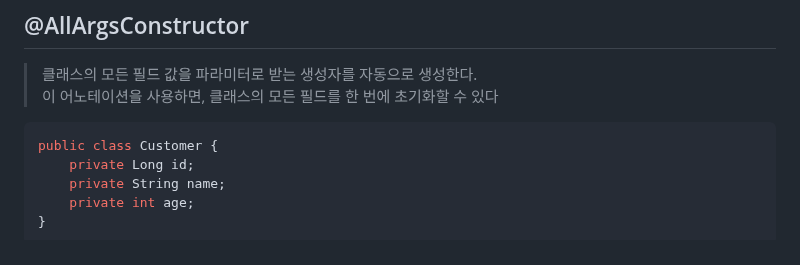
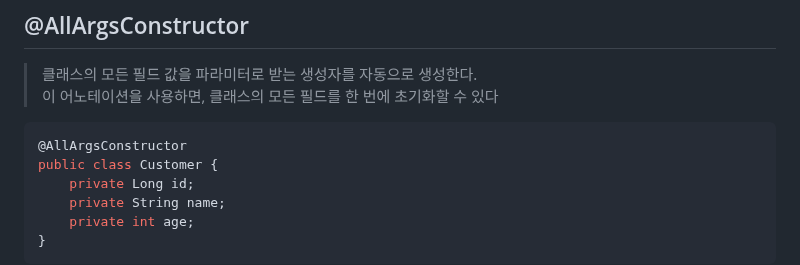
Before and after one commit to jinjucha/jinjucha.github.io, a Markdown page: JAVA/constructor-annotation.md, the part around the change. Drawn GitHub-style.

````diff
--- a/JAVA/constructor-annotation.md
+++ b/JAVA/constructor-annotation.md
@@ -81,6 +81,7 @@ public class Customer {
 > 클래스의 모든 필드 값을 파라미터로 받는 생성자를 자동으로 생성한다. <br>
 > 이 어노테이션을 사용하면, 클래스의 모든 필드를 한 번에 초기화할 수 있다
 ```java
+@AllArgsConstructor
 public class Customer {
     private Long id;
     private String name;
````
